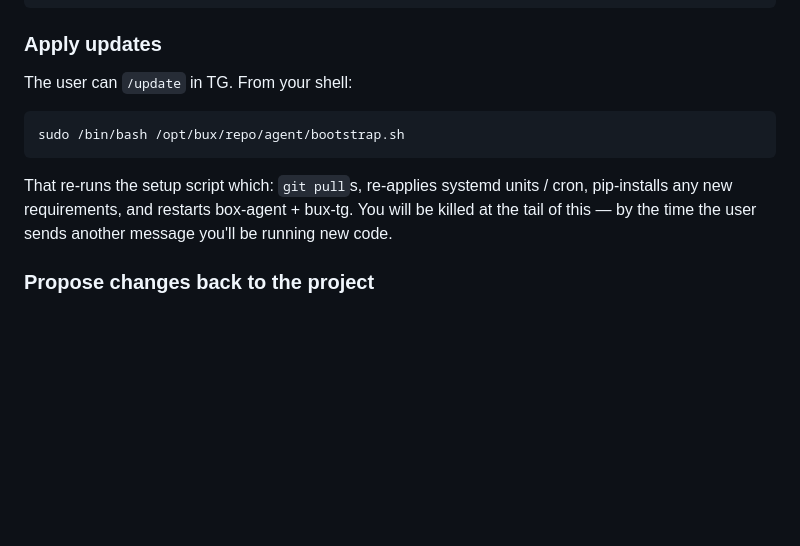
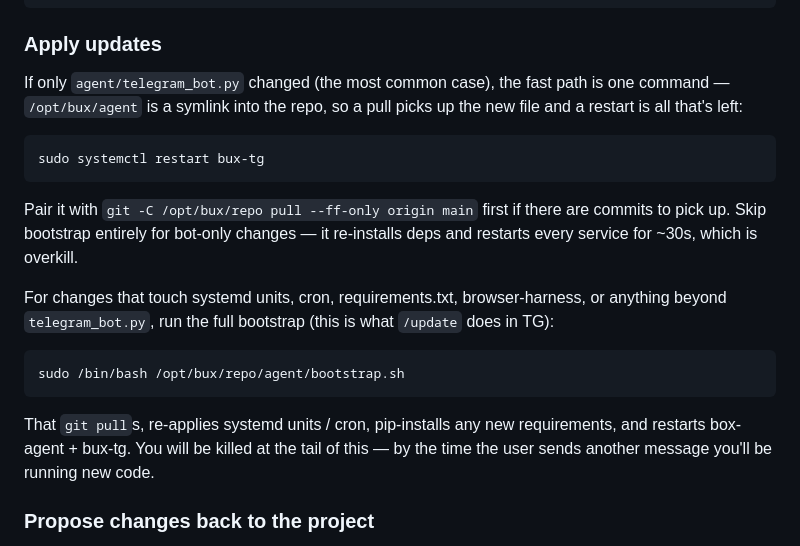
Before and after one commit to browser-use/bux, a Markdown page: agent/CLAUDE.md, the part around the change. Drawn GitHub-style; blank space fills up the shorter version.

Commit message:
agent/CLAUDE.md: document fast-path bot restart shortcut (#49)
For bot-only changes (the common case), bootstrap.sh is overkill —
it pip-installs deps and restarts every service. /opt/bux/agent is a
symlink into the repo, so once the new telegram_bot.py is on disk a
plain `sudo systemctl restart bux-tg` is all that's needed.

Document the two paths explicitly so the agent picks the right one:
fast path (just systemctl restart) vs full bootstrap (when units /
requirements / browser-harness changed).

Co-authored-by: bux (Magnus Müller) <magnus@browser-use.com>
Co-authored-by: Claude Opus 4.7 (1M context) <noreply@anthropic.com>

````diff
--- a/agent/CLAUDE.md
+++ b/agent/CLAUDE.md
@@ -308,13 +308,21 @@ git -C /opt/bux/repo rev-list --left-right --count HEAD...origin/main
 
 ### Apply updates
 
-The user can `/update` in TG. From your shell:
+If only `agent/telegram_bot.py` changed (the most common case), the fast path is one command — `/opt/bux/agent` is a symlink into the repo, so a pull picks up the new file and a restart is all that's left:
+
+```bash
+sudo systemctl restart bux-tg
+```
+
+Pair it with `git -C /opt/bux/repo pull --ff-only origin main` first if there are commits to pick up. Skip bootstrap entirely for bot-only changes — it re-installs deps and restarts every service for ~30s, which is overkill.
+
+For changes that touch systemd units, cron, requirements.txt, browser-harness, or anything beyond `telegram_bot.py`, run the full bootstrap (this is what `/update` does in TG):
 
 ```bash
 sudo /bin/bash /opt/bux/repo/agent/bootstrap.sh
 ```
 
-That re-runs the setup script which: `git pull`s, re-applies systemd units / cron, pip-installs any new requirements, and restarts box-agent + bux-tg. You will be killed at the tail of this — by the time the user sends another message you'll be running new code.
+That `git pull`s, re-applies systemd units / cron, pip-installs any new requirements, and restarts box-agent + bux-tg. You will be killed at the tail of this — by the time the user sends another message you'll be running new code.
 
 ### Propose changes back to the project
 
````
